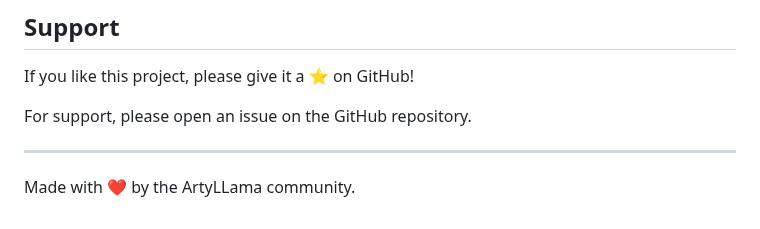
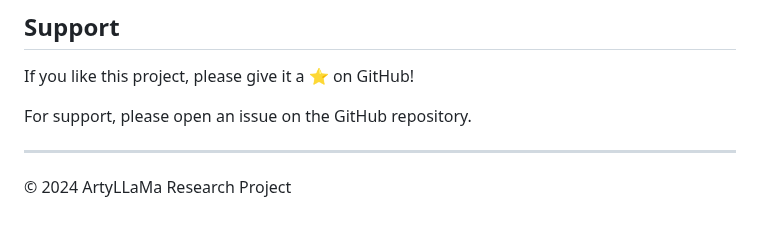
Before and after one commit to ArtyLLaMa/ArtyLLaMA, a Markdown page: README.md, the part around the change. Drawn GitHub-style.

```diff
--- a/README.md
+++ b/README.md
@@ -130,4 +130,4 @@ For support, please open an issue on the GitHub repository.
 
 ---
 
-Made with ❤️ by the ArtyLLama community.
+© 2024 ArtyLLaMa Research Project
```
